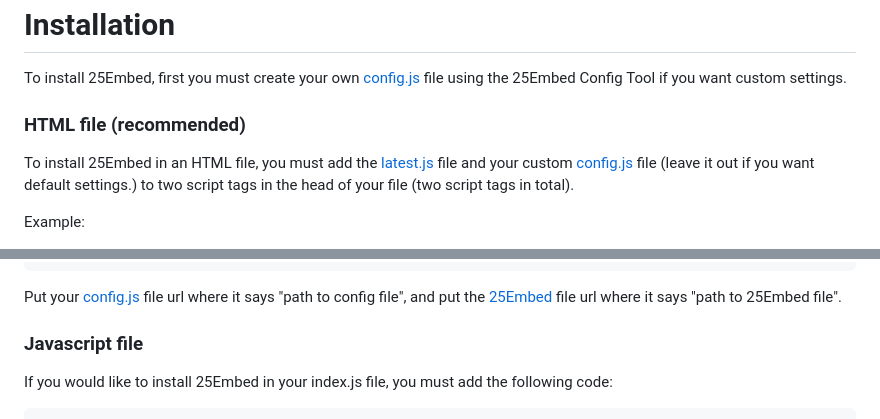
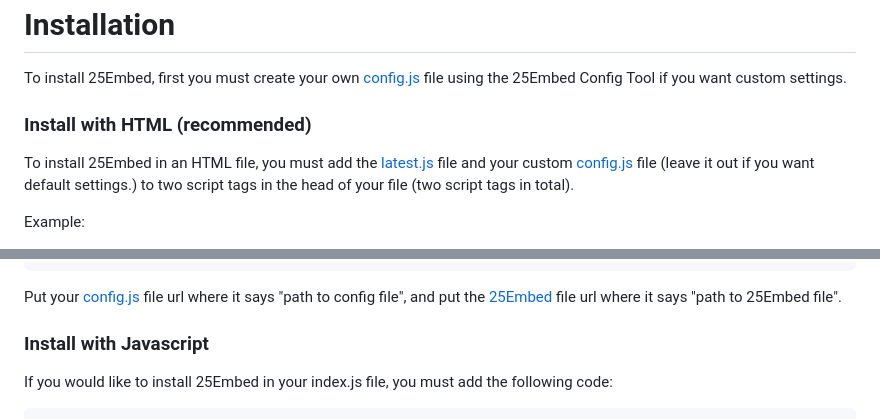
Before and after one commit to 25HoursaDay/commissioned-resources, a Markdown page: 25Embed/README.md, 2 parts joined by grey strips. Drawn GitHub-style.

````diff
--- a/25Embed/README.md
+++ b/25Embed/README.md
@@ -13,7 +13,7 @@
 <p>To install 25Embed, first you must create your own <a href="https://github.com/25HoursaDay/commissioned-resources/blob/main/25Embed/config.js">config.js</a> file using the <a href="">25Embed Config Tool</a> if you want custom settings.
 </p>
 
-<h3>HTML file (recommended)</h3>
+<h3>Install with HTML (recommended)</h3>
 <p>To install 25Embed in an HTML file, you must add the <a href="https://github.com/25HoursaDay/commissioned-resources/blob/main/25Embed/latest.js">latest.js</a> file and your custom <a href="https://github.com/25HoursaDay/commissioned-resources/blob/main/25Embed/config.js">config.js</a> file (leave it out if you want default settings.) to two script tags in the head of your file (two script tags in total).</p>
 
 <p>Example:</p>
@@ -33,7 +33,7 @@
 
 Put your [config.js](https://github.com/25HoursaDay/commissioned-resources/blob/main/25Embed/config.js) file url where it says "path to config file", and put the [25Embed](https://github.com/25HoursaDay/commissioned-resources/blob/main/25Embed/latest.js) file url where it says "path to 25Embed file".
 
-<h3>Javascript file</h3>
+<h3>Install with Javascript</h3>
 
 If you would like to install 25Embed in your index.js file, you must add the following code:
 ```javascript
````
